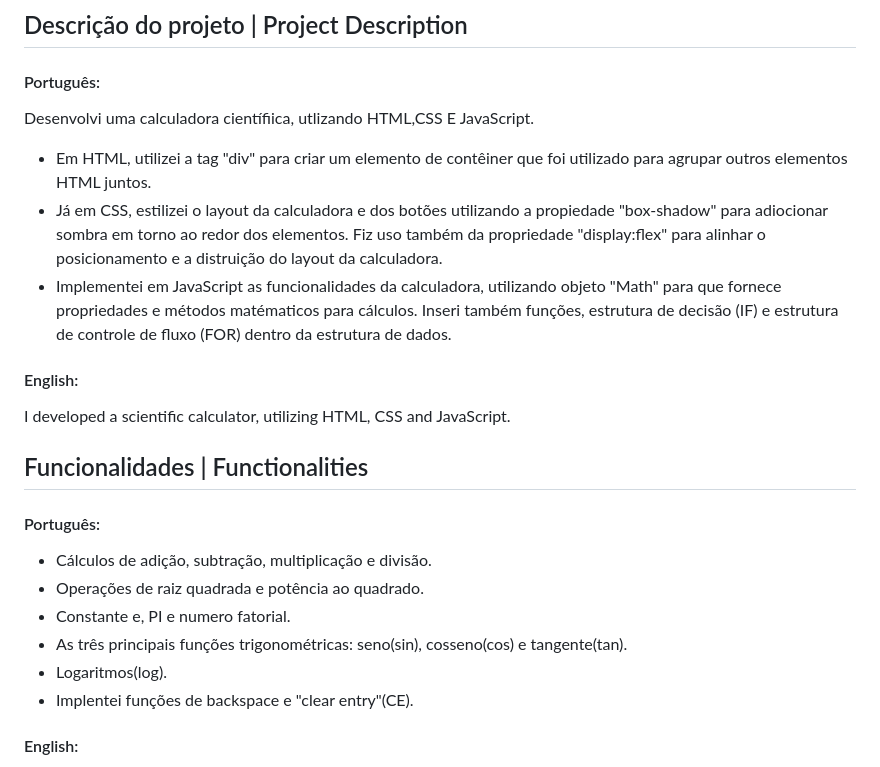
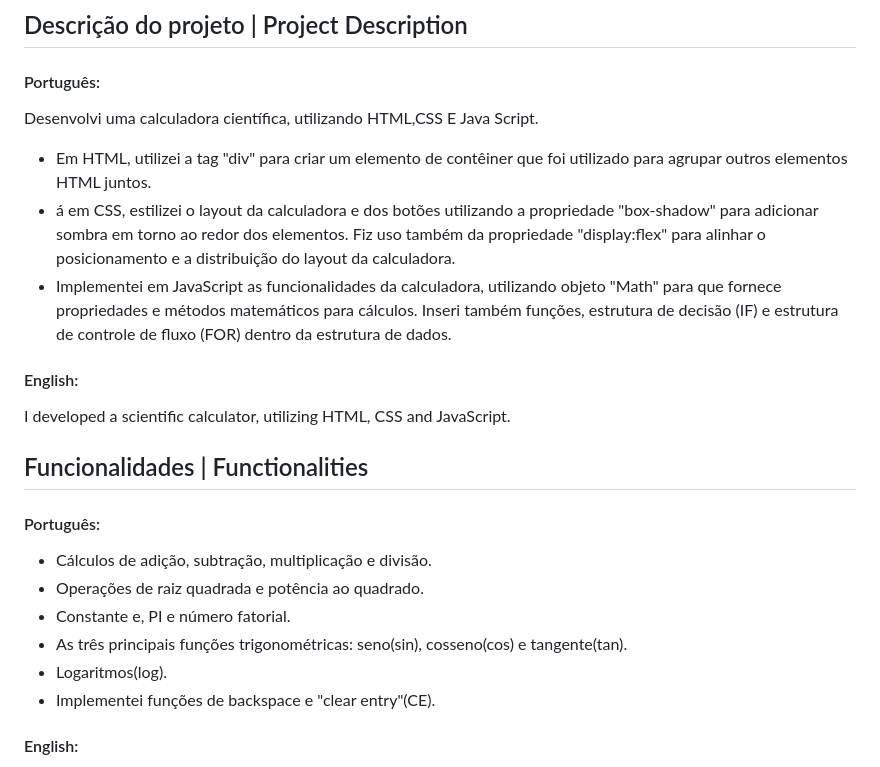
Before and after one commit to alexfn93/Scientific_Calculator, a Markdown page: README.md, the part around the change. Rendered like a GitHub page.

```diff
--- a/README.md
+++ b/README.md
@@ -25,15 +25,11 @@ Link do website: <a href="https://scientific-calculator-gamma.vercel.app/">Scien
 
 <p align="justify">
 <h4>Português: </h4>
-<p>Desenvolvi uma calculadora científiica, utlizando HTML,CSS E JavaScript.<br>
+<p>Desenvolvi uma calculadora científica, utilizando HTML,CSS E Java Script.<br>
    <ul>
    <li>Em HTML, utilizei a tag "div" para criar um elemento de contêiner que foi utilizado para agrupar outros elementos HTML juntos.</li>
-   <li>Já em CSS, estilizei o layout da calculadora e dos botões utilizando a propiedade "box-shadow" para adiocionar sombra em torno
-    ao redor dos elementos. Fiz uso também da propriedade "display:flex" para alinhar o posicionamento e a distruição do
-    layout da calculadora.</li>
-    <li>Implementei em JavaScript as funcionalidades da calculadora, utilizando objeto "Math" para que fornece propriedades e métodos
-    matématicos para cálculos. Inseri também funções, estrutura de decisão (IF) e  estrutura de controle de fluxo (FOR) dentro da
-    estrutura de dados. </li>
+   <li>á em CSS, estilizei o layout da calculadora e dos botões utilizando a propriedade "box-shadow" para adicionar sombra em torno ao redor dos elementos. Fiz uso também da propriedade "display:flex" para alinhar o posicionamento e a distribuição do layout da calculadora.</li>
+    <li>Implementei em JavaScript as funcionalidades da calculadora, utilizando objeto "Math" para que fornece propriedades e métodos matemáticos para cálculos. Inseri também funções, estrutura de decisão (IF) e estrutura de controle de fluxo (FOR) dentro da estrutura de dados. </li>
     </ul>
 
 </p>
@@ -48,10 +44,10 @@ Link do website: <a href="https://scientific-calculator-gamma.vercel.app/">Scien
 <ul>
 <li> Cálculos de adição, subtração, multiplicação e divisão.</li>
 <li> Operações de raiz quadrada e potência ao quadrado.</li>
-<li> Constante e, PI e numero fatorial. </li>
+<li> Constante e, PI e número fatorial. </li>
 <li> As três principais funções trigonométricas: seno(sin), cosseno(cos) e tangente(tan).</li>
 <li> Logaritmos(log).</li>
-<li> Implentei funções de backspace e "clear entry"(CE).</li>
+<li> Implementei funções de backspace e "clear entry"(CE).</li>
 </ul>
 
 <h4> English: </h4>
```
